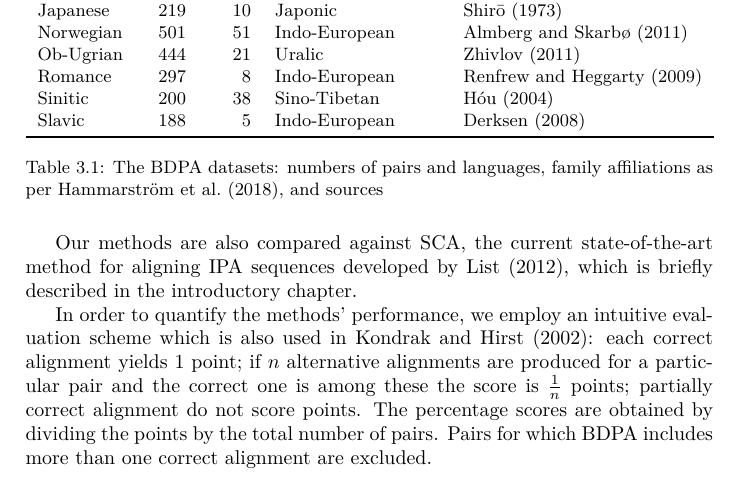
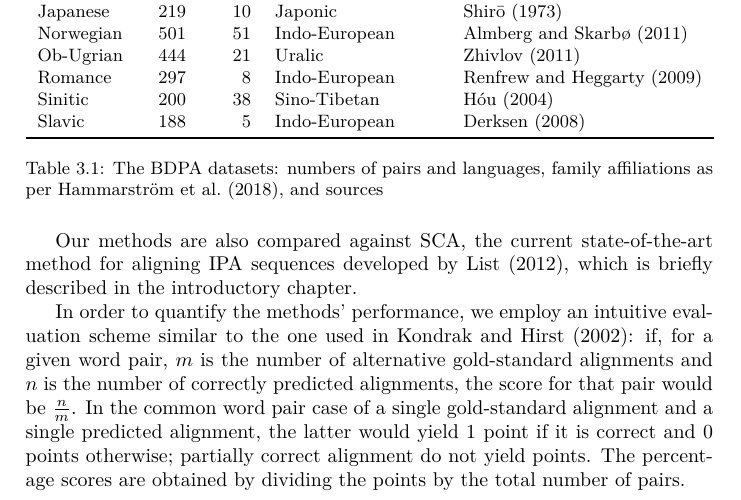
Before and after one commit to pavelsof/ipavec, a LaTeX thesis (paper/thesis.tex): part of page 10 of 17, cut so that both start at the same text. Compiled offline with XeLaTeX.

Commit message:
Thesis: updated the evaluation scheme explanation.

```diff
--- a/paper/thesis.tex
+++ b/paper/thesis.tex
@@ -308,12 +308,13 @@ The database also features the small set of 82 selected pairs used by \citet{199
 Our methods are also compared against SCA, the current state-of-the-art method for aligning IPA sequences developed by \citet{2012_List},
 which is briefly described in the introductory chapter.
 
-In order to quantify the methods' performance, we employ an intuitive evaluation scheme which is also used in \citet{2002_Kondrak_Hirst}:
-each correct alignment yields 1 point;
-if $n$ alternative alignments are produced for a particular pair and the correct one is among these the score is $\frac{1}{n}$ points;
-partially correct alignment do not score points.
+In order to quantify the methods' performance, we employ an intuitive evaluation scheme similar to the one used in \citet{2002_Kondrak_Hirst}:
+if, for a given word pair, $m$ is the number of alternative gold-standard alignments
+and $n$ is the number of correctly predicted alignments, the score for that pair would be $\frac{n}{m}$.
+In the common word pair case of a single gold-standard alignment and a single predicted alignment,
+the latter would yield 1 point if it is correct and 0 points otherwise;
+partially correct alignment do not yield points.
 The percentage scores are obtained by dividing the points by the total number of pairs.
-Pairs for which BDPA includes more than one correct alignment are excluded.
 
 
 \section{Training}
```
